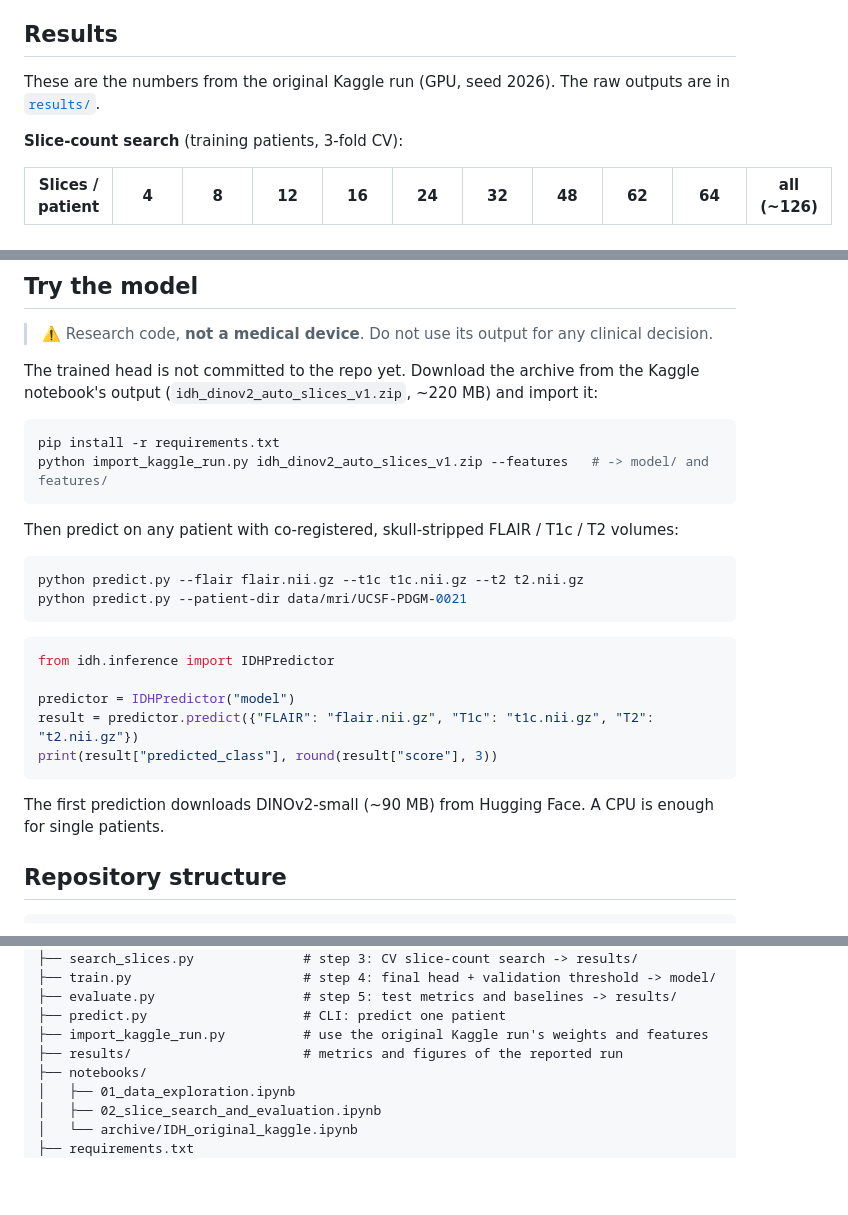
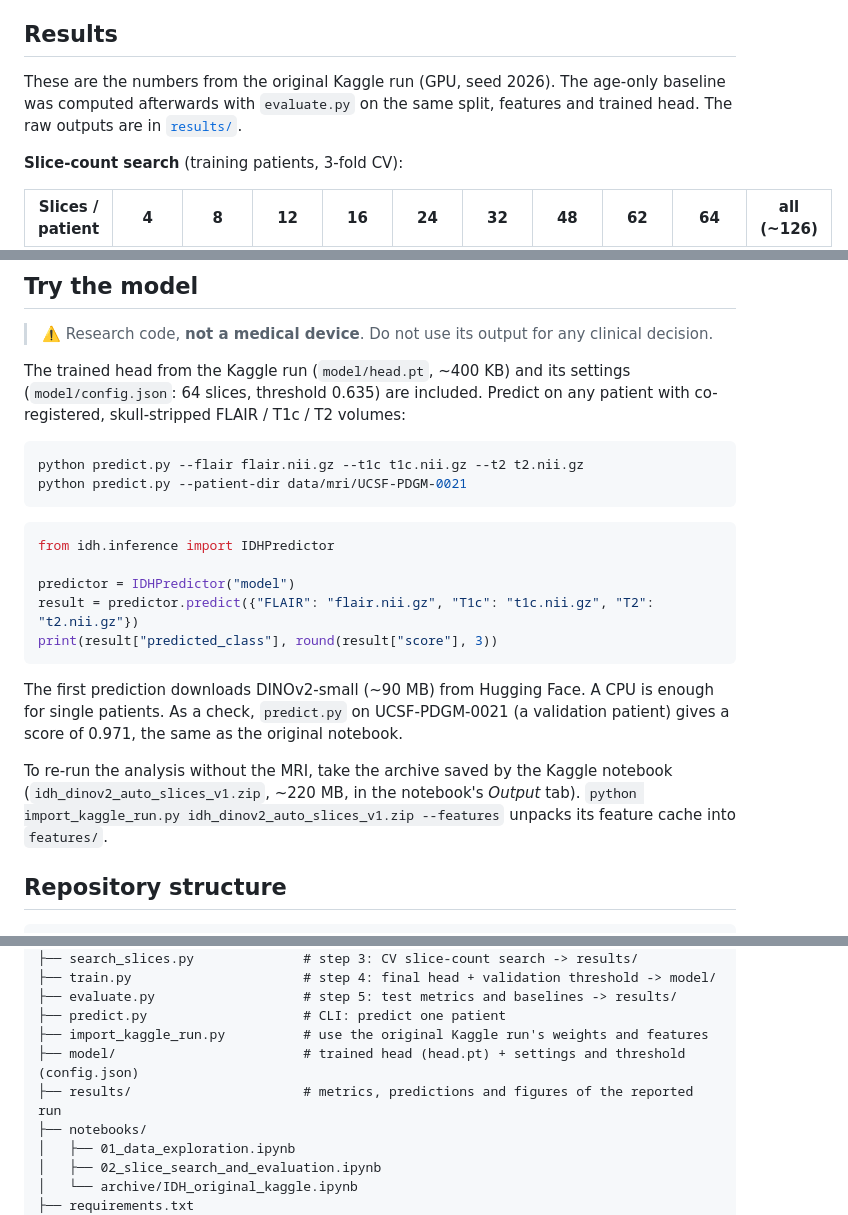
Before and after one commit to Fuzzonaut/DinoV2_IDH, a Markdown page: README.md, 3 parts joined by grey strips. GitHub-like rendering; blank space fills up the shorter version.

````diff
--- a/README.md
+++ b/README.md
@@ -61,7 +61,7 @@ A fresh head is trained on all 345 training patients for the median early-stoppi
 
 ## Results
 
-These are the numbers from the original Kaggle run (GPU, seed 2026). The raw outputs are in [`results/`](results/).
+These are the numbers from the original Kaggle run (GPU, seed 2026). The age-only baseline was computed afterwards with `evaluate.py` on the same split, features and trained head. The raw outputs are in [`results/`](results/).
 
 **Slice-count search** (training patients, 3-fold CV):
 
@@ -126,14 +128,7 @@ The original notebook is kept unchanged, with its outputs, in [`notebooks/archiv
 
 > ⚠️ Research code, **not a medical device**. Do not use its output for any clinical decision.
 
-The trained head is not committed to the repo yet. Download the archive from the Kaggle notebook's output (`idh_dinov2_auto_slices_v1.zip`, ~220 MB) and import it:
-
-```bash
-pip install -r requirements.txt
-python import_kaggle_run.py idh_dinov2_auto_slices_v1.zip --features   # -> model/ and features/
-```
-
-Then predict on any patient with co-registered, skull-stripped FLAIR / T1c / T2 volumes:
+The trained head from the Kaggle run (`model/head.pt`, ~400 KB) and its settings (`model/config.json`: 64 slices, threshold 0.635) are included. Predict on any patient with co-registered, skull-stripped FLAIR / T1c / T2 volumes:
 
 ```bash
 python predict.py --flair flair.nii.gz --t1c t1c.nii.gz --t2 t2.nii.gz
@@ -148,7 +143,9 @@ result = predictor.predict({"FLAIR": "flair.nii.gz", "T1c": "t1c.nii.gz", "T2":
 print(result["predicted_class"], round(result["score"], 3))
 ```
 
-The first prediction downloads DINOv2-small (~90 MB) from Hugging Face. A CPU is enough for single patients.
+The first prediction downloads DINOv2-small (~90 MB) from Hugging Face. A CPU is enough for single patients. As a check, `predict.py` on UCSF-PDGM-0021 (a validation patient) gives a score of 0.971, the same as the original notebook.
+
+To re-run the analysis without the MRI, take the archive saved by the Kaggle notebook (`idh_dinov2_auto_slices_v1.zip`, ~220 MB, in the notebook's *Output* tab). `python import_kaggle_run.py idh_dinov2_auto_slices_v1.zip --features` unpacks its feature cache into `features/`.
 
 ## Repository structure
 
@@ -171,7 +168,8 @@ The first prediction downloads DINOv2-small (~90 MB) from Hugging Face. A CPU is
 ├── evaluate.py                   # step 5: test metrics and baselines -> results/
 ├── predict.py                    # CLI: predict one patient
 ├── import_kaggle_run.py          # use the original Kaggle run's weights and features
-├── results/                      # metrics and figures of the reported run
+├── model/                        # trained head (head.pt) + settings and threshold (config.json)
+├── results/                      # metrics, predictions and figures of the reported run
 ├── notebooks/
 │   ├── 01_data_exploration.ipynb
 │   ├── 02_slice_search_and_evaluation.ipynb
````
Also changed, not shown: other parts of README.md (+14 -12 lines), results/pr_reliability_test.png, results/test_results.png, 10 other files.
